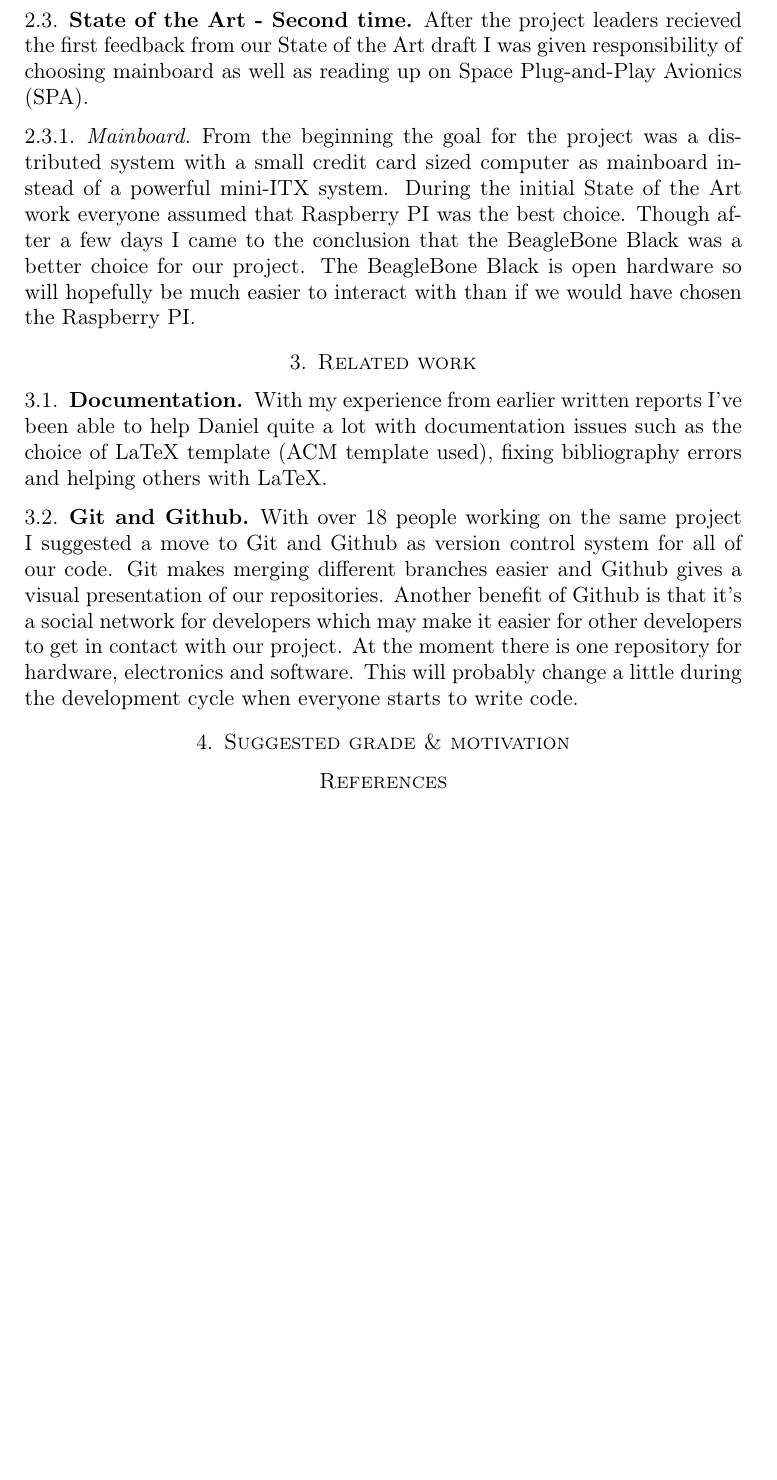
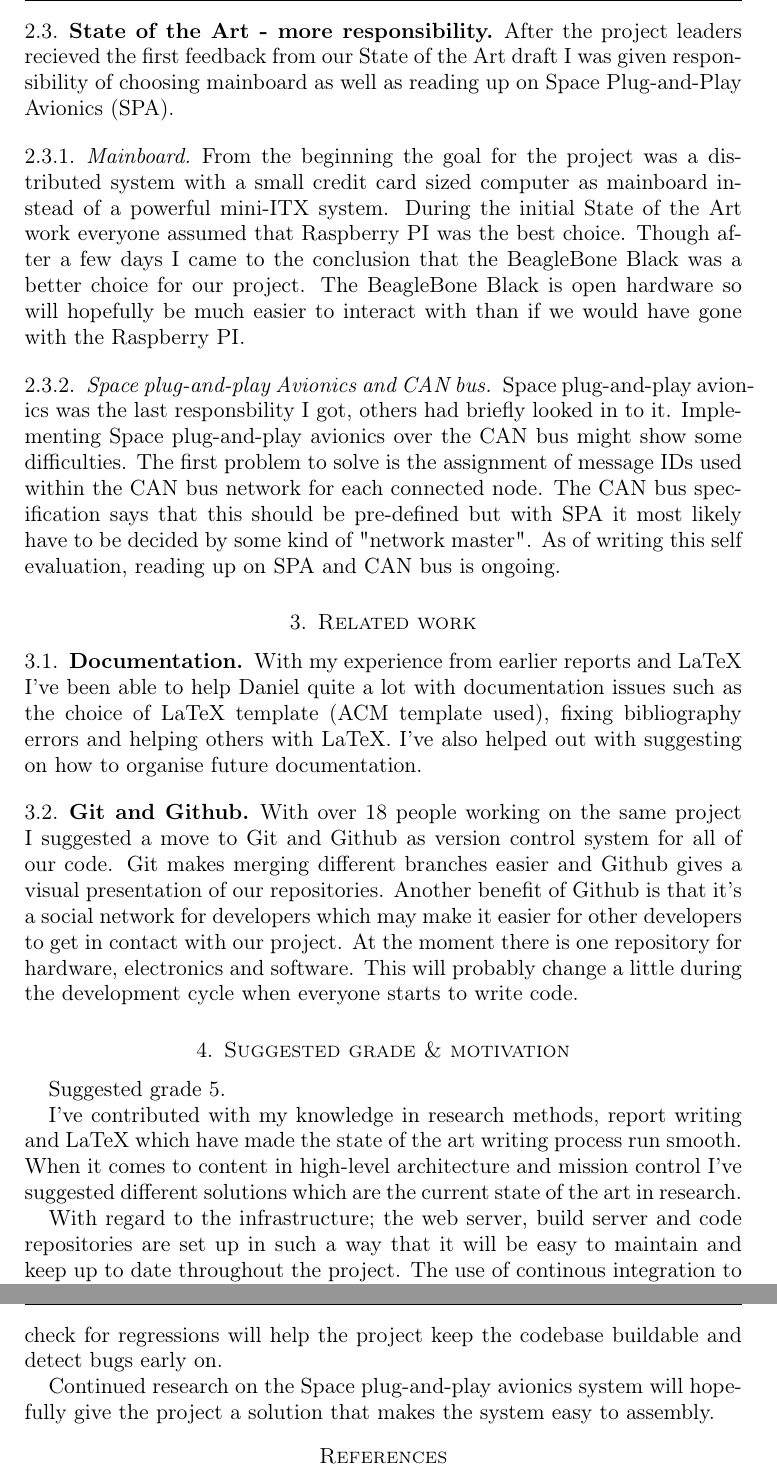
Before and after one commit to christofferholmstedt/dva425-self-evaluation, a LaTeX paper (self_evaluation/period1/selfevaluate_template.tex, which reads self_evaluation/period1/evaluation.tex): part of page 2 of 2 before the commit and two parts of pages 2 and 3 of 3 after it, the two joined at a grey line, cut so that both start at the same text, the shorter picture padded with empty space. Compiled offline with pdfLaTeX.

Commit message:
First draft of self evaluation complete

```diff
--- a/self_evaluation/period1/evaluation.tex
+++ b/self_evaluation/period1/evaluation.tex
@@ -54,7 +54,7 @@ Per-Erik wrote the main part for the build script while I set up the Jenkins
 CI server, Apache2 http server, syncing between Github, local build server and our web
 server.
 
-\subsection{State of the Art - Second time}
+\subsection{State of the Art - more responsibility}
 After the project leaders recieved the first feedback from our State of the Art
 draft I was given responsibility of choosing mainboard as well as reading up on
 Space Plug-and-Play Avionics (SPA).
@@ -66,14 +66,24 @@ system. During the initial State of the Art work everyone assumed that
 Raspberry PI was the best choice. Though after a few days I came to the
 conclusion that the BeagleBone Black was a better choice for our project.
 The BeagleBone Black is open hardware so will hopefully be much easier to
-interact with than if we would have chosen the Raspberry PI.
+interact with than if we would have gone with the Raspberry PI.
+
+\subsubsection{Space plug-and-play Avionics and CAN bus}
+Space plug-and-play avionics was the last responsbility I got, others had briefly
+looked in to it. Implementing Space plug-and-play avionics
+over the CAN bus might show some difficulties. The first problem to solve is
+the assignment of message IDs used within the CAN bus network for each connected
+node. The CAN bus specification says that this should be pre-defined but with
+SPA it most likely have to be decided by some kind of "network master". As of
+writing this self evaluation, reading up on SPA and CAN bus is ongoing.
 
 \section{Related work}
 \subsection{Documentation}
-With my experience from earlier written reports I've been able to help Daniel
+With my experience from earlier reports and LaTeX I've been able to help Daniel
 quite a lot with documentation issues such as the choice of LaTeX template
 (ACM template used), fixing bibliography errors and helping
-others with LaTeX.
+others with LaTeX. I've also helped out with suggesting on how to organise
+future documentation.
 
 \subsection{Git and Github}
 With over 18 people working on the same project I suggested a move to Git and
@@ -86,3 +96,17 @@ and software. This will probably change a little during the development cycle
 when everyone starts to write code.
 
 \section{Suggested grade \& motivation}
+Suggested grade 5.
+
+I've contributed with my knowledge in research methods, report writing and LaTeX
+which have made the state of the art writing process run smooth. When it comes to
+content in high-level architecture and mission control I've suggested
+different solutions which are the current state of the art in research.
+
+With regard to the infrastructure; the web server, build server and code repositories
+are set up in such a way that it will be easy to maintain and keep up to date
+throughout the project. The use of continous integration to check for regressions
+will help the project keep the codebase buildable and detect bugs early on.
+
+Continued research on the Space plug-and-play avionics system will hopefully give
+the project a solution that makes the system easy to assembly.
```
Also changed, not shown: self_evaluation/period1/evaluation.tex (2 more changed lines).
